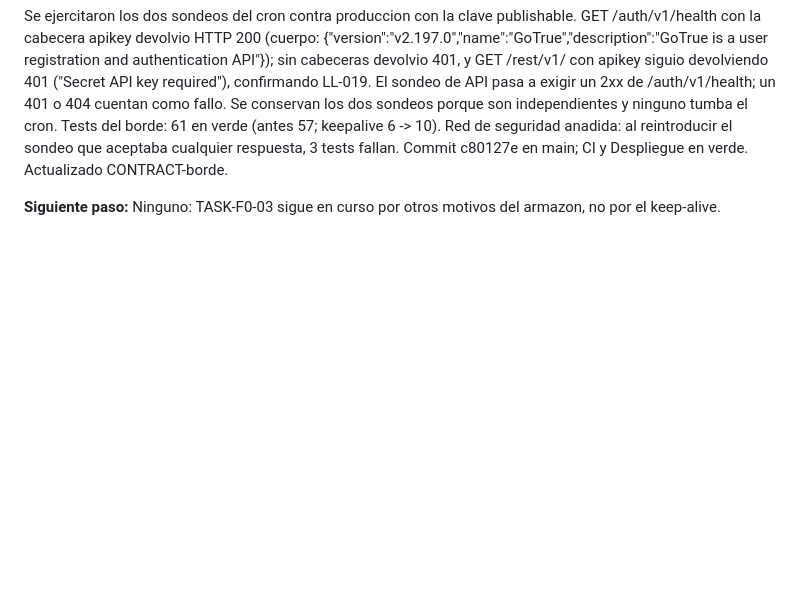
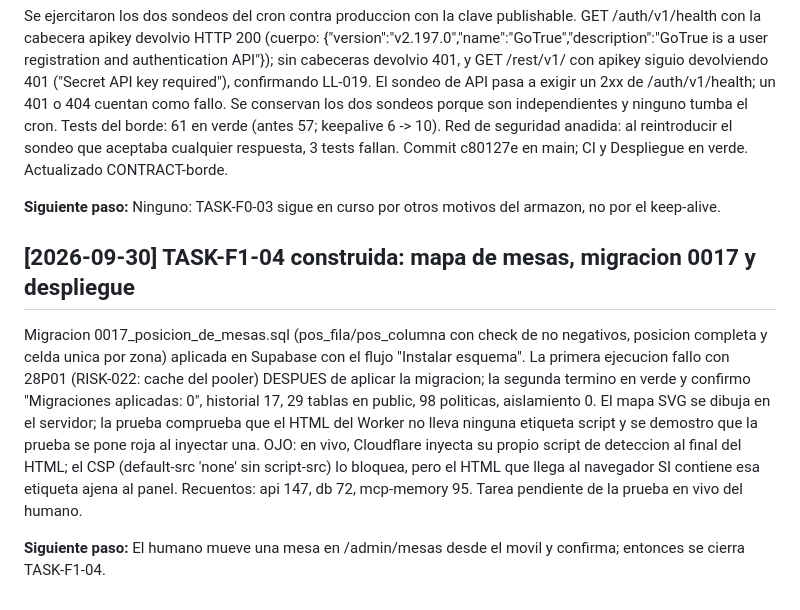
Before and after one commit to proyectolibero/camarero, a Markdown page: docs/memory/log.md, the part around the change. Rendered like a GitHub page; blank space fills up the shorter version.

Commit message:
docs(memoria): anotar la bitacora de TASK-F1-04

```diff
--- a/docs/memory/log.md
+++ b/docs/memory/log.md
@@ -115,3 +115,9 @@ Se corrigen los dos defectos que el humano vio en /admin y que ninguna prueba de
 Se ejercitaron los dos sondeos del cron contra produccion con la clave publishable. GET /auth/v1/health con la cabecera apikey devolvio HTTP 200 (cuerpo: {"version":"v2.197.0","name":"GoTrue","description":"GoTrue is a user registration and authentication API"}); sin cabeceras devolvio 401, y GET /rest/v1/ con apikey siguio devolviendo 401 ("Secret API key required"), confirmando LL-019. El sondeo de API pasa a exigir un 2xx de /auth/v1/health; un 401 o 404 cuentan como fallo. Se conservan los dos sondeos porque son independientes y ninguno tumba el cron. Tests del borde: 61 en verde (antes 57; keepalive 6 -> 10). Red de seguridad anadida: al reintroducir el sondeo que aceptaba cualquier respuesta, 3 tests fallan. Commit c80127e en main; CI y Despliegue en verde. Actualizado CONTRACT-borde.
 
 **Siguiente paso:** Ninguno: TASK-F0-03 sigue en curso por otros motivos del armazon, no por el keep-alive.
+
+## [2026-09-30] TASK-F1-04 construida: mapa de mesas, migracion 0017 y despliegue
+
+Migracion 0017_posicion_de_mesas.sql (pos_fila/pos_columna con check de no negativos, posicion completa y celda unica por zona) aplicada en Supabase con el flujo "Instalar esquema". La primera ejecucion fallo con 28P01 (RISK-022: cache del pooler) DESPUES de aplicar la migracion; la segunda termino en verde y confirmo "Migraciones aplicadas: 0", historial 17, 29 tablas en public, 98 politicas, aislamiento 0. El mapa SVG se dibuja en el servidor; la prueba comprueba que el HTML del Worker no lleva ninguna etiqueta script y se demostro que la prueba se pone roja al inyectar una. OJO: en vivo, Cloudflare inyecta su propio script de deteccion al final del HTML; el CSP (default-src 'none' sin script-src) lo bloquea, pero el HTML que llega al navegador SI contiene esa etiqueta ajena al panel. Recuentos: api 147, db 72, mcp-memory 95. Tarea pendiente de la prueba en vivo del humano.
+
+**Siguiente paso:** El humano mueve una mesa en /admin/mesas desde el movil y confirma; entonces se cierra TASK-F1-04.
```
Also changed, not shown: 1 other file.
